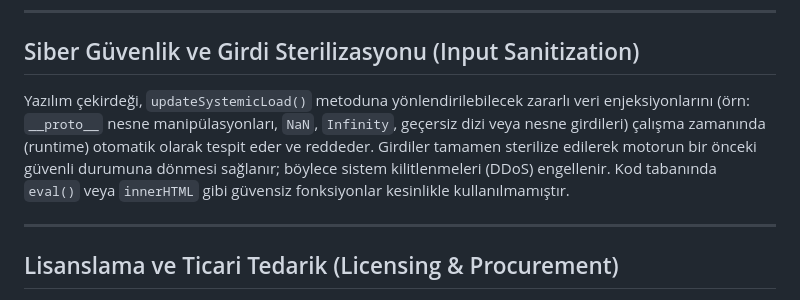
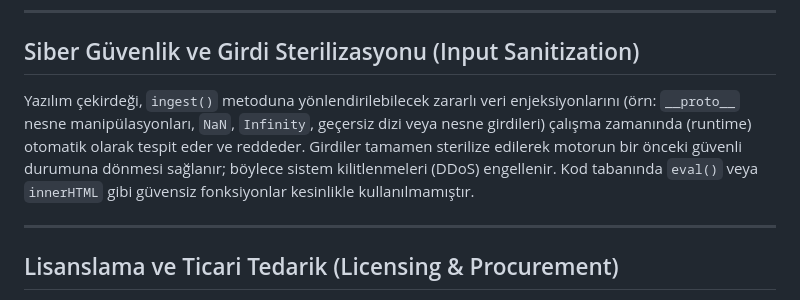
Before and after one commit to runtime-stranger/biomorphic-engine, a Markdown page: README.md, the part around the change. Drawn GitHub-style.

Commit message:
fix: align method name (updateSystemicLoad->ingest) in security section

```diff
--- a/README.md
+++ b/README.md
@@ -28,7 +28,7 @@ Sistem, kurumsal siber güvenlik denetimlerinden (Audit) ve penetrasyon testleri
 
 ## Siber Güvenlik ve Girdi Sterilizasyonu (Input Sanitization)
 
-Yazılım çekirdeği, `updateSystemicLoad()` metoduna yönlendirilebilecek zararlı veri enjeksiyonlarını (örn: `__proto__` nesne manipülasyonları, `NaN`, `Infinity`, geçersiz dizi veya nesne girdileri) çalışma zamanında (runtime) otomatik olarak tespit eder ve reddeder. Girdiler tamamen sterilize edilerek motorun bir önceki güvenli durumuna dönmesi sağlanır; böylece sistem kilitlenmeleri (DDoS) engellenir. Kod tabanında `eval()` veya `innerHTML` gibi güvensiz fonksiyonlar kesinlikle kullanılmamıştır.
+Yazılım çekirdeği, `ingest()` metoduna yönlendirilebilecek zararlı veri enjeksiyonlarını (örn: `__proto__` nesne manipülasyonları, `NaN`, `Infinity`, geçersiz dizi veya nesne girdileri) çalışma zamanında (runtime) otomatik olarak tespit eder ve reddeder. Girdiler tamamen sterilize edilerek motorun bir önceki güvenli durumuna dönmesi sağlanır; böylece sistem kilitlenmeleri (DDoS) engellenir. Kod tabanında `eval()` veya `innerHTML` gibi güvensiz fonksiyonlar kesinlikle kullanılmamıştır.
 
 ---
 
```
